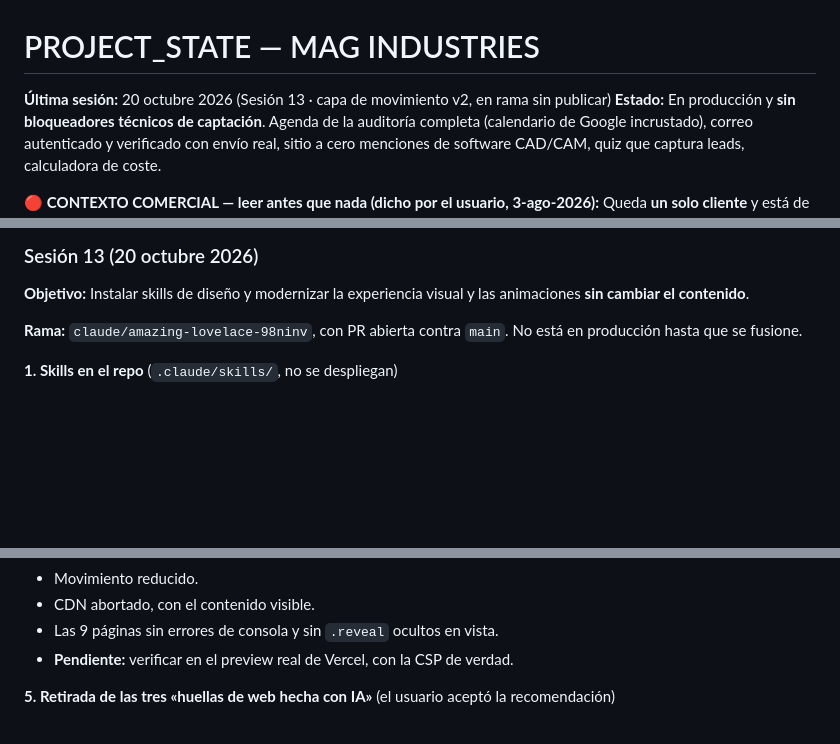
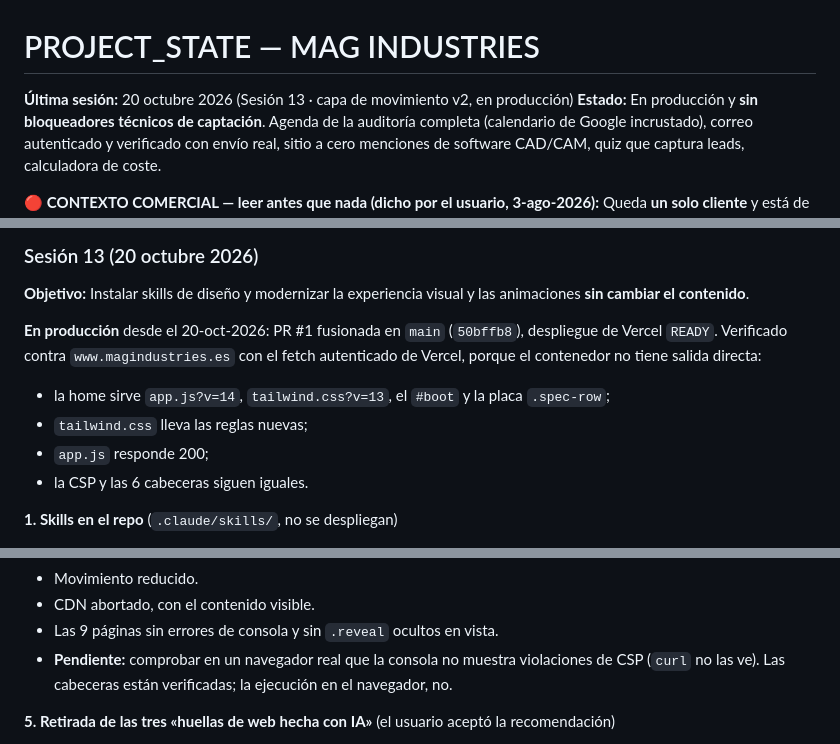
Before and after one commit to AntiSysteMa/mag-industries, a Markdown page: PROJECT_STATE.md, 3 parts joined by grey strips. Drawn GitHub-style; blank space fills up the shorter version.

Commit message:
docs: sesión 13 en producción, con lo verificado y lo pendiente
Co-Authored-By: Claude Opus 5.5 <noreply@anthropic.com>
Claude-Session: https://claude.ai/code/session_01LS4tFagWayoZa6gap5tSid

```diff
--- a/PROJECT_STATE.md
+++ b/PROJECT_STATE.md
@@ -1,6 +1,6 @@
 # PROJECT_STATE — MAG INDUSTRIES
 
-**Última sesión:** 20 octubre 2026 (Sesión 13 · capa de movimiento v2, en rama sin publicar)
+**Última sesión:** 20 octubre 2026 (Sesión 13 · capa de movimiento v2, en producción)
 **Estado:** En producción y **sin bloqueadores técnicos de captación**. Agenda de la auditoría completa (calendario de Google incrustado), correo autenticado y verificado con envío real, sitio a cero menciones de software CAD/CAM, quiz que captura leads, calculadora de coste.
 
 🔴 **CONTEXTO COMERCIAL — leer antes que nada (dicho por el usuario, 3-ago-2026):**
@@ -491,7 +491,11 @@ Petición explícita del usuario, guardada también en memoria persistente: **pr
 ### Sesión 13 (20 octubre 2026)
 **Objetivo:** Instalar skills de diseño y modernizar la experiencia visual y las animaciones **sin cambiar el contenido**.
 
-**Rama:** `claude/amazing-lovelace-98ninv`, con PR abierta contra `main`. No está en producción hasta que se fusione.
+**En producción** desde el 20-oct-2026: PR #1 fusionada en `main` (`50bffb8`), despliegue de Vercel `READY`. Verificado contra `www.magindustries.es` con el fetch autenticado de Vercel, porque el contenedor no tiene salida directa:
+- la home sirve `app.js?v=14`, `tailwind.css?v=13`, el `#boot` y la placa `.spec-row`;
+- `tailwind.css` lleva las reglas nuevas;
+- `app.js` responde 200;
+- la CSP y las 6 cabeceras siguen iguales.
 
 **1. Skills en el repo** (`.claude/skills/`, no se despliegan)
 - Pack de Emil Kowalski.
@@ -528,7 +532,7 @@ Petición explícita del usuario, guardada también en memoria persistente: **pr
 - Movimiento reducido.
 - CDN abortado, con el contenido visible.
 - Las 9 páginas sin errores de consola y sin `.reveal` ocultos en vista.
-- **Pendiente:** verificar en el preview real de Vercel, con la CSP de verdad.
+- **Pendiente:** comprobar en un navegador real que la consola no muestra violaciones de CSP (`curl` no las ve). Las cabeceras están verificadas; la ejecución en el navegador, no.
 
 **5. Retirada de las tres «huellas de web hecha con IA»** (el usuario aceptó la recomendación)
 - **Etiquetas sobre titulares:** 24 rótulos que solo decoraban, borrados. Los que llevaban datos siguen con el texto exacto, pero como línea bajo el titular: «Programación CNC externa · CAD/CAM · Oficina técnica de apoyo» en la home, «Auditoría técnica · 45 minutos · sin coste» en la landing y los «Ahorro aproximado del X %» de los planes. En el blog, «Último artículo» y «Anteriores» pasan a ser `<h2>`.
```
